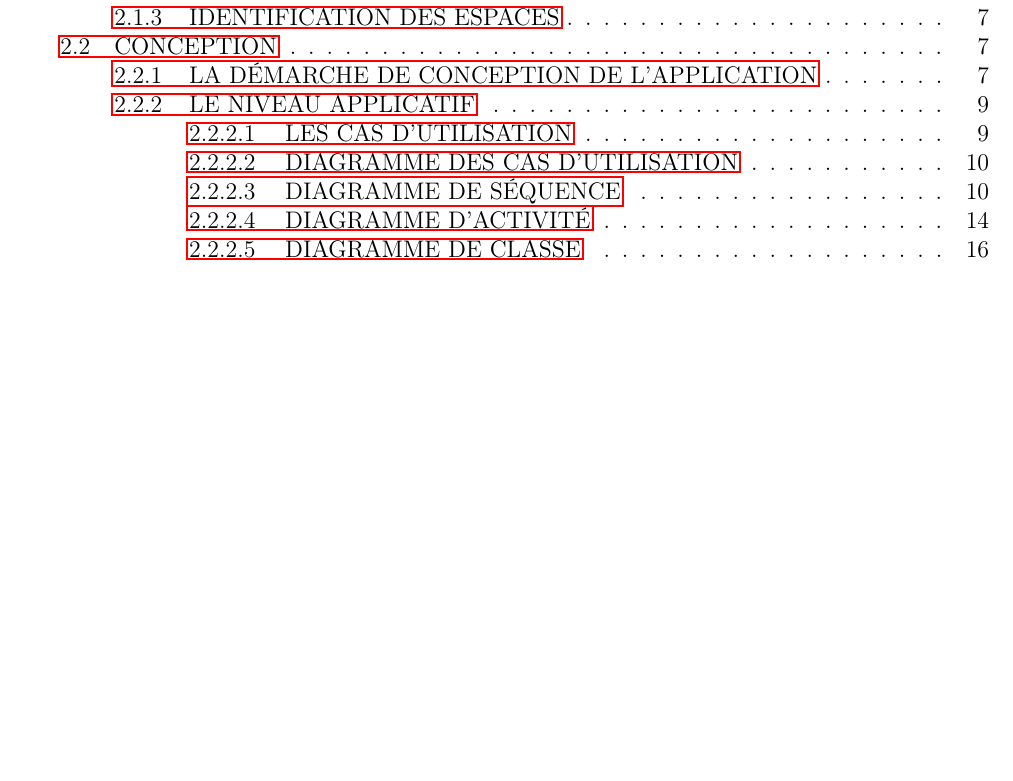
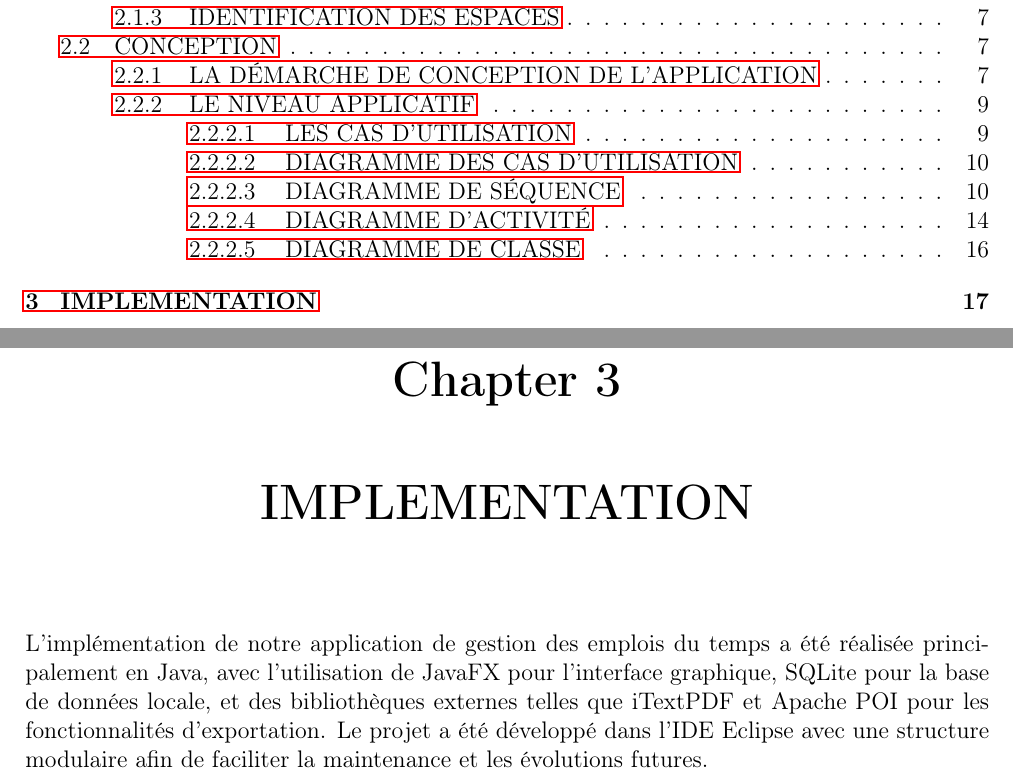
Before and after one commit to Devmodjo/rapport-soutenance-terminal, a LaTeX document (text.tex): part of page 10 of 28 before the commit and two parts of pages 10 and 29 of 29 after it, the two joined at a grey line, cut so that both start at the same text, the shorter picture padded with empty space. Compiled offline with pdfLaTeX.

Commit message:
debut du chapitre 3

```diff
--- a/text.tex
+++ b/text.tex
@@ -537,6 +537,8 @@ Le diagramme de classe est un type de diagramme UML (Unified Modeling Language)
 	\label{fig10: diagramme de classe}
 \end{figure}
 
+ \chapter{IMPLEMENTATION}
+ L’implémentation de notre application de gestion des emplois du temps a été réalisée principalement en Java, avec l’utilisation de JavaFX pour l’interface graphique, SQLite pour la base de données locale, et des bibliothèques externes telles que iTextPDF et Apache POI pour les fonctionnalités d’exportation. Le projet a été développé dans l’IDE Eclipse avec une structure modulaire afin de faciliter la maintenance et les évolutions futures.
 
 
 \end{document}
```
Also changed, not shown: text.pdf, 7 other files.
